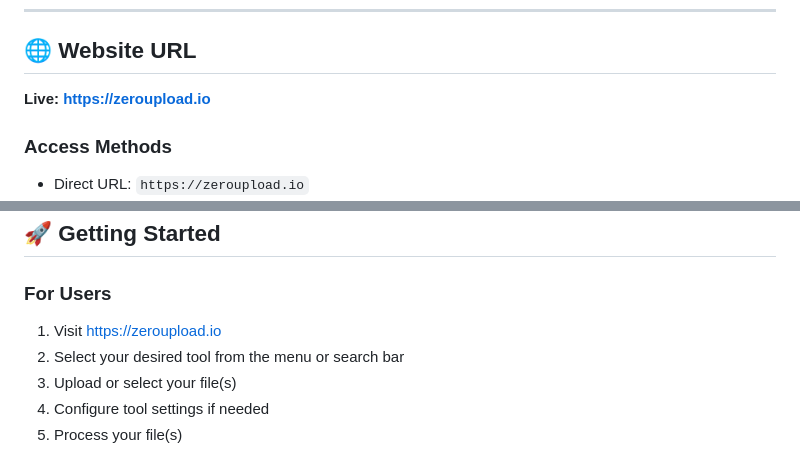
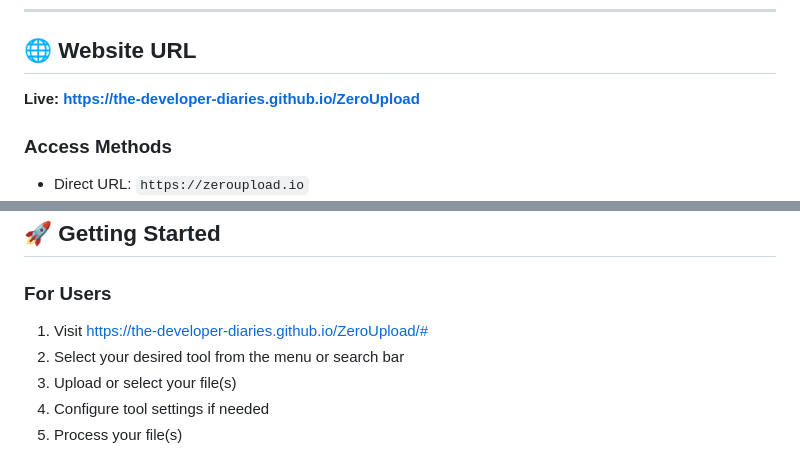
Before and after one commit to The-Developer-Diaries/File.Tools, a Markdown page: README.md, 2 parts joined by grey strips. Rendered like a GitHub page.

Commit message:
Update website links in README.md

```diff
--- a/README.md
+++ b/README.md
@@ -28,7 +28,7 @@
 
 ## 🌐 Website URL
 
-**Live: [https://zeroupload.io](https://zeroupload.io)**
+**Live: [https://the-developer-diaries.github.io/ZeroUpload](https://the-developer-diaries.github.io/ZeroUpload/#)**
 
 ### Access Methods
 - Direct URL: `https://zeroupload.io`
@@ -64,7 +64,7 @@ ZeroUpload/
 
 ### For Users
 
-1. Visit [https://zeroupload.io](https://zeroupload.io)
+1. Visit [https://the-developer-diaries.github.io/ZeroUpload/#](https://the-developer-diaries.github.io/ZeroUpload/#)
 2. Select your desired tool from the menu or search bar
 3. Upload or select your file(s)
 4. Configure tool settings if needed
```
Also changed, not shown: other parts of README.md (+2 -2 lines).
